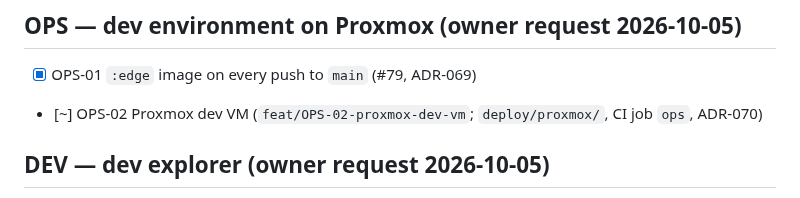
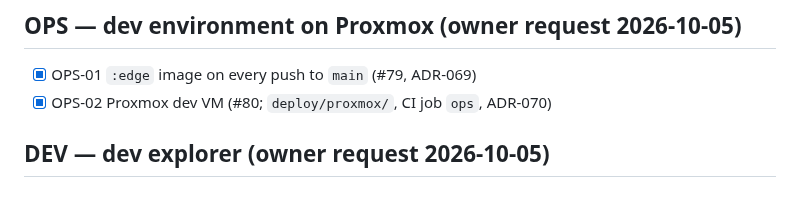
Before and after one commit to NinjaGoldfinch/riot-proxy, a Markdown page: PROGRESS.md, the part around the change. GitHub-like rendering.

```diff
--- a/PROGRESS.md
+++ b/PROGRESS.md
@@ -198,7 +198,7 @@ Owner items still open from P8: P8-06 runbook sign-off. (P8-03's real-domain TLS
 
 ## OPS — dev environment on Proxmox (owner request 2026-10-05)
 - [x] OPS-01 `:edge` image on every push to `main` (#79, ADR-069)
-- [~] OPS-02 Proxmox dev VM (`feat/OPS-02-proxmox-dev-vm`; `deploy/proxmox/`, CI job `ops`, ADR-070)
+- [x] OPS-02 Proxmox dev VM (#80; `deploy/proxmox/`, CI job `ops`, ADR-070)
 
 ## DEV — dev explorer (owner request 2026-10-05)
 - [x] DEV-01 dev explorer at `/dev` (#81; replaces v1's dev UI, forms from the OpenAPI document, never in production, design/10, ADR-071)
```
Also changed, not shown: docs/DECISIONS.md (+8 -0 lines).
